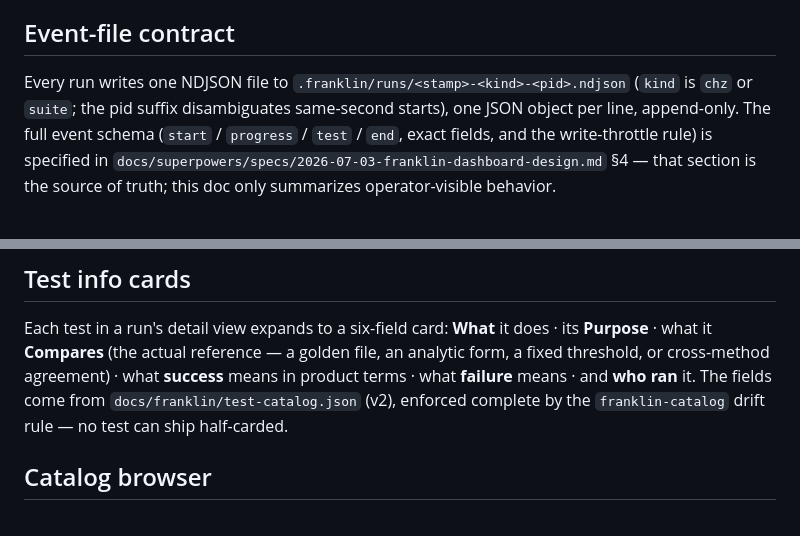
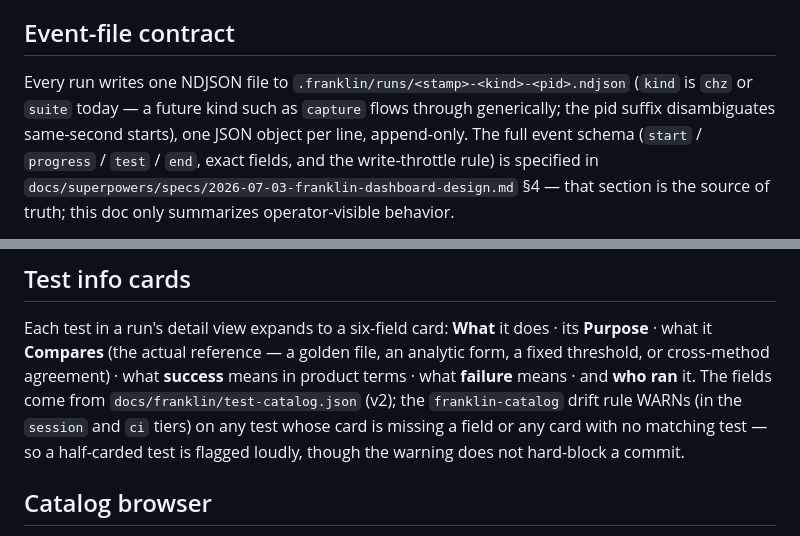
Before and after one commit to increp/k2000, a Markdown page: docs/franklin/dashboard.md, 2 parts joined by grey strips. Drawn GitHub-style.

Commit message:
docs(franklin): manual precision from final review — unknown-kind flow-through + drift rule WARNs (not blocks)

```diff
--- a/docs/franklin/dashboard.md
+++ b/docs/franklin/dashboard.md
@@ -24,7 +24,8 @@ whether a run is captured.
 ## Event-file contract
 
 Every run writes one NDJSON file to `.franklin/runs/<stamp>-<kind>-<pid>.ndjson`
-(`kind` is `chz` or `suite`; the pid suffix disambiguates same-second starts), one
+(`kind` is `chz` or `suite` today — a future kind such as `capture` flows through
+generically; the pid suffix disambiguates same-second starts), one
 JSON object per line, append-only. The full event
 schema (`start` / `progress` / `test` / `end`, exact fields, and the write-throttle
 rule) is specified in
@@ -69,8 +70,10 @@ Each test in a run's detail view expands to a six-field card: **What** it does
 its **Purpose** · what it **Compares** (the actual reference — a golden file, an
 analytic form, a fixed threshold, or cross-method agreement) · what **success**
 means in product terms · what **failure** means · and **who ran** it. The fields
-come from `docs/franklin/test-catalog.json` (v2), enforced complete by the
-`franklin-catalog` drift rule — no test can ship half-carded.
+come from `docs/franklin/test-catalog.json` (v2); the `franklin-catalog` drift rule
+WARNs (in the `session` and `ci` tiers) on any test whose card is missing a field
+or any card with no matching test — so a half-carded test is flagged loudly, though
+the warning does not hard-block a commit.
 
 ## Catalog browser
 
```
